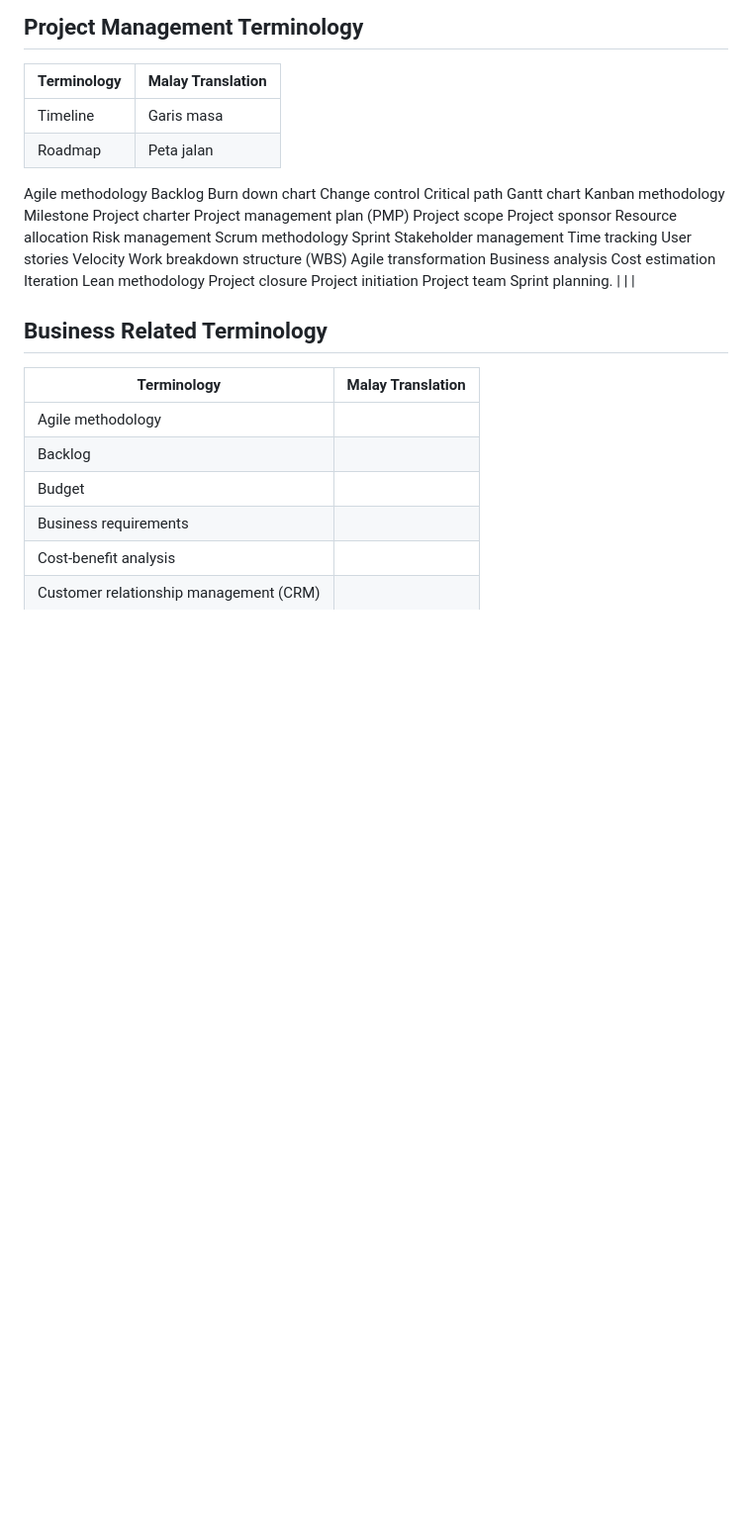
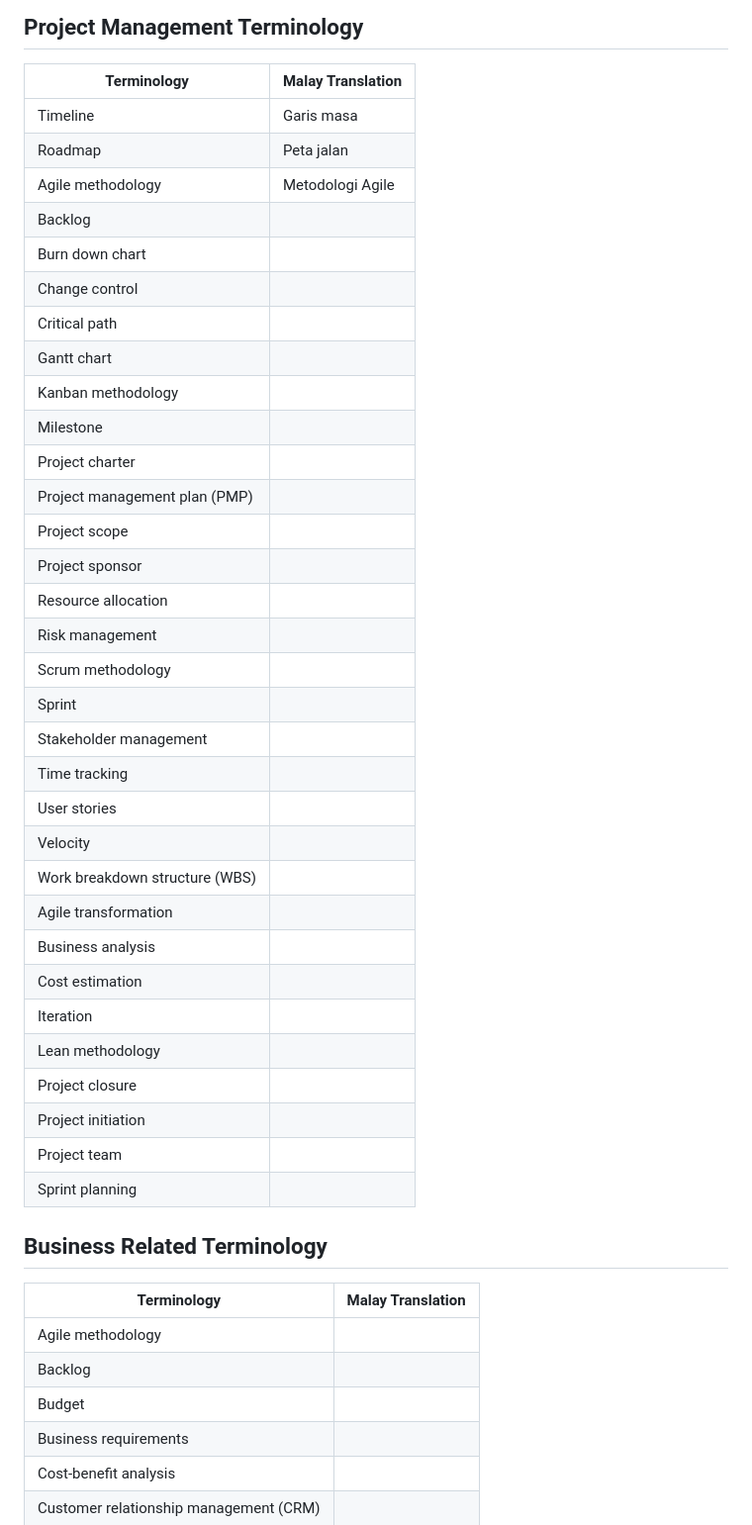
Before and after one commit to Narassin/Malay-Software-Technical-Terminology, a Markdown page: README.md, the part around one of its changes. Shown at 99% size. Drawn GitHub-style; blank space fills up the shorter version.

```diff
--- a/README.md
+++ b/README.md
@@ -119,37 +109,36 @@ Refactoring
 | ------------- | ------------- |
 | Timeline  | Garis masa |
 | Roadmap  | Peta jalan  |
-Agile methodology
-Backlog
-Burn down chart
-Change control
-Critical path
-Gantt chart
-Kanban methodology
-Milestone
-Project charter
-Project management plan (PMP)
-Project scope
-Project sponsor
-Resource allocation
-Risk management
-Scrum methodology
-Sprint
-Stakeholder management
-Time tracking
-User stories
-Velocity
-Work breakdown structure (WBS)
-Agile transformation
-Business analysis
-Cost estimation
-Iteration
-Lean methodology
-Project closure
-Project initiation
-Project team
-Sprint planning.
-|   |   |
+| Agile methodology | Metodologi Agile |
+| Backlog  |
+| Burn down chart
+| Change control
+| Critical path
+| Gantt chart
+| Kanban methodology
+| Milestone
+| Project charter
+| Project management plan (PMP)
+| Project scope
+| Project sponsor
+| Resource allocation
+| Risk management
+| Scrum methodology
+| Sprint
+| Stakeholder management
+| Time tracking
+| User stories
+| Velocity
+| Work breakdown structure (WBS)
+| Agile transformation
+| Business analysis
+| Cost estimation
+| Iteration |
+| Lean methodology
+| Project closure
+| Project initiation
+| Project team
+| Sprint planning
 
 
 ## Business Related Terminology
```
Also changed, not shown: other parts of README.md (+73 -83 lines), .github/CONTRIBUTE.md (added, +3 -0 lines).
